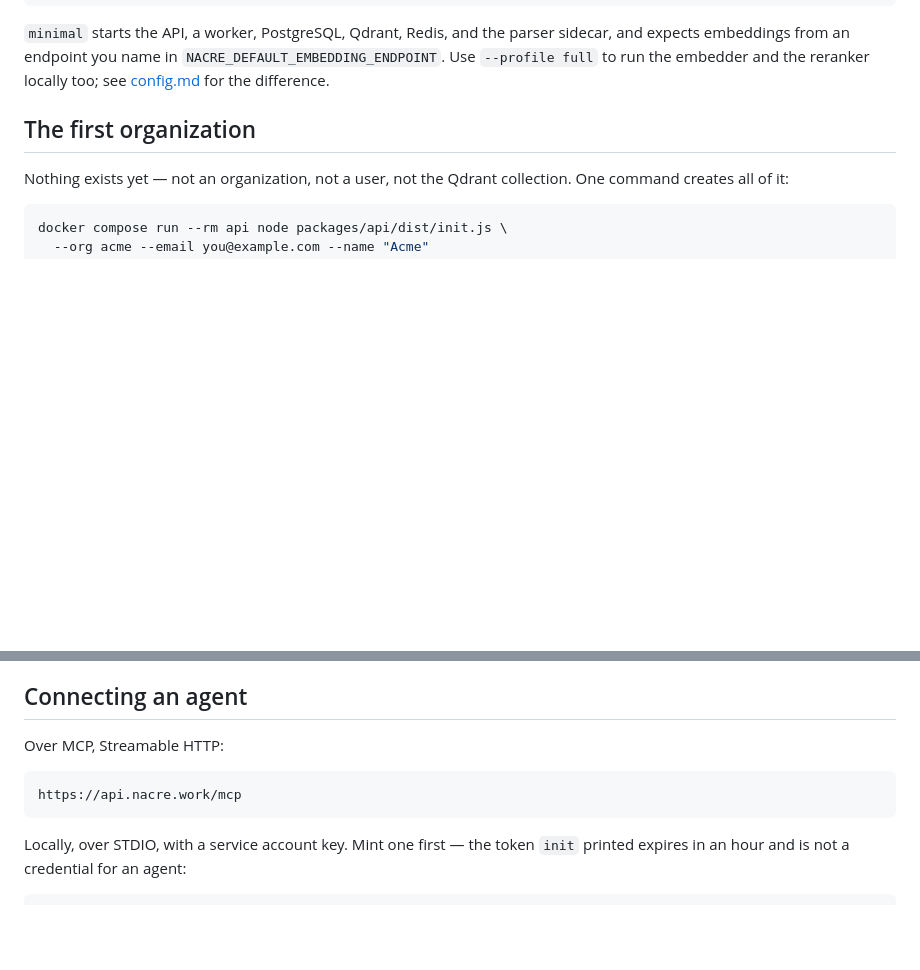
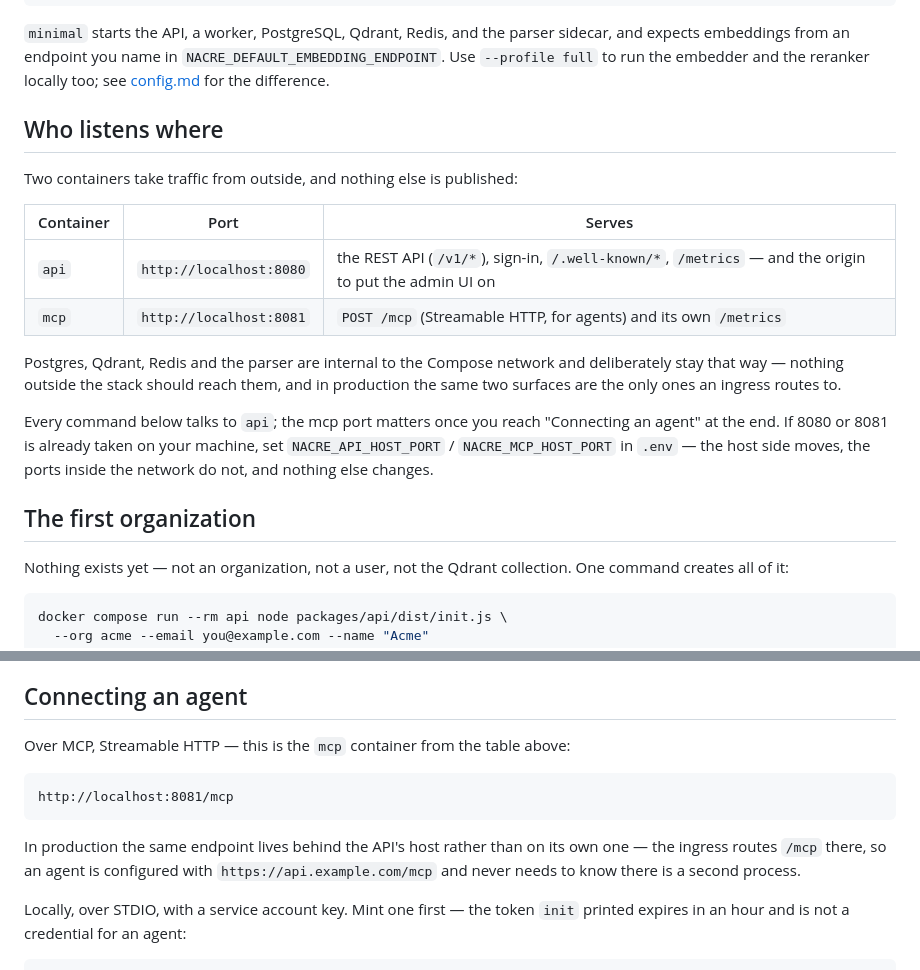
Before and after one commit to nacre-work/nacre, a Markdown page: docs/quickstart.md, 2 parts joined by grey strips. Drawn GitHub-style; blank space fills up the shorter version.

Commit message:
docs(quickstart): say which container takes traffic, before anything needs it (#83)
Run from the page top, the stack came up and the page never said where to point
a request: eight containers started and the reader had to infer from later curl
commands that api on 8080 is the surface, that mcp on 8081 exists for the last
section only, and that nothing else is reachable at all. A first run stalled on
exactly that.

Adds "Who listens where" directly after `up -d`: api (REST, sign-in,
/.well-known, /metrics, and the origin the admin UI belongs on), mcp (POST /mcp
and its own /metrics), everything else internal by design — with the note that
production routes to the same two surfaces and nothing more. Names
NACRE_API_HOST_PORT / NACRE_MCP_HOST_PORT for a machine where a default port is
taken.

The agent section also showed a production URL (https://api.nacre.work/mcp) as
the connection example on a page whose every other command is localhost. It now
shows the local endpoint first and explains that in production the ingress puts
the same path behind the API's host, so an agent never needs to know there is a
second process.


Claude-Session: https://claude.ai/code/session_01RnkvKesUMHC2ttHbJUkaDt

Co-authored-by: Claude <noreply@anthropic.com>

````diff
--- a/docs/quickstart.md
+++ b/docs/quickstart.md
@@ -54,6 +54,24 @@ docker compose --profile minimal up -d
 sidecar, and expects embeddings from an endpoint you name in
 `NACRE_DEFAULT_EMBEDDING_ENDPOINT`. Use `--profile full` to run the embedder and
 the reranker locally too; see [config.md](./config.md) for the difference.
+
+## Who listens where
+
+Two containers take traffic from outside, and nothing else is published:
+
+| Container | Port | Serves |
+|---|---|---|
+| `api` | `http://localhost:8080` | the REST API (`/v1/*`), sign-in, `/.well-known/*`, `/metrics` — and the origin to put the admin UI on |
+| `mcp` | `http://localhost:8081` | `POST /mcp` (Streamable HTTP, for agents) and its own `/metrics` |
+
+Postgres, Qdrant, Redis and the parser are internal to the Compose network and
+deliberately stay that way — nothing outside the stack should reach them, and
+in production the same two surfaces are the only ones an ingress routes to.
+
+Every command below talks to `api`; the mcp port matters once you reach
+"Connecting an agent" at the end. If 8080 or 8081 is already taken on your
+machine, set `NACRE_API_HOST_PORT` / `NACRE_MCP_HOST_PORT` in `.env` — the host
+side moves, the ports inside the network do not, and nothing else changes.
 
 ## The first organization
 
@@ -225,11 +243,16 @@ can see, from the other side of this page.
 
 ## Connecting an agent
 
-Over MCP, Streamable HTTP:
+Over MCP, Streamable HTTP — this is the `mcp` container from the table above:
 
 ```
-https://api.nacre.work/mcp
+http://localhost:8081/mcp
 ```
+
+In production the same endpoint lives behind the API's host rather than on its
+own one — the ingress routes `/mcp` there, so an agent is configured with
+`https://api.example.com/mcp` and never needs to know there is a second
+process.
 
 Locally, over STDIO, with a service account key. Mint one first — the token
 `init` printed expires in an hour and is not a credential for an agent:
````
